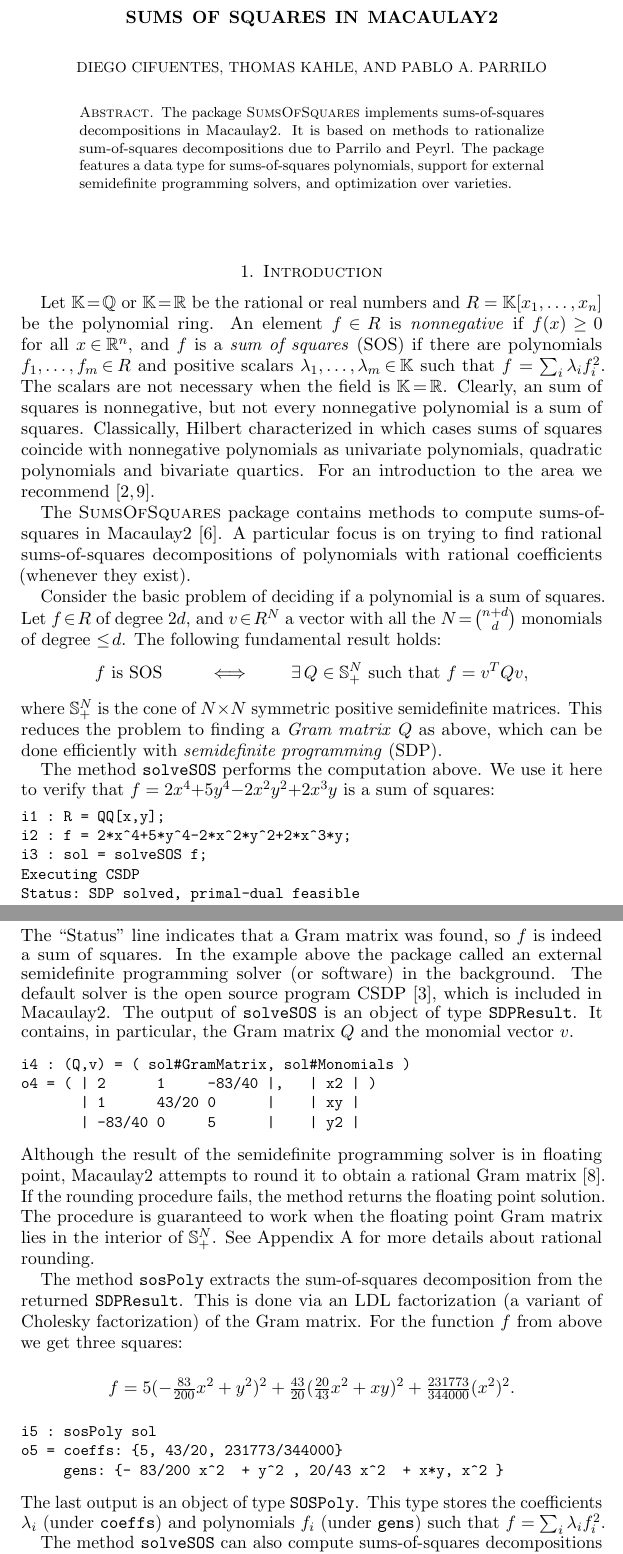
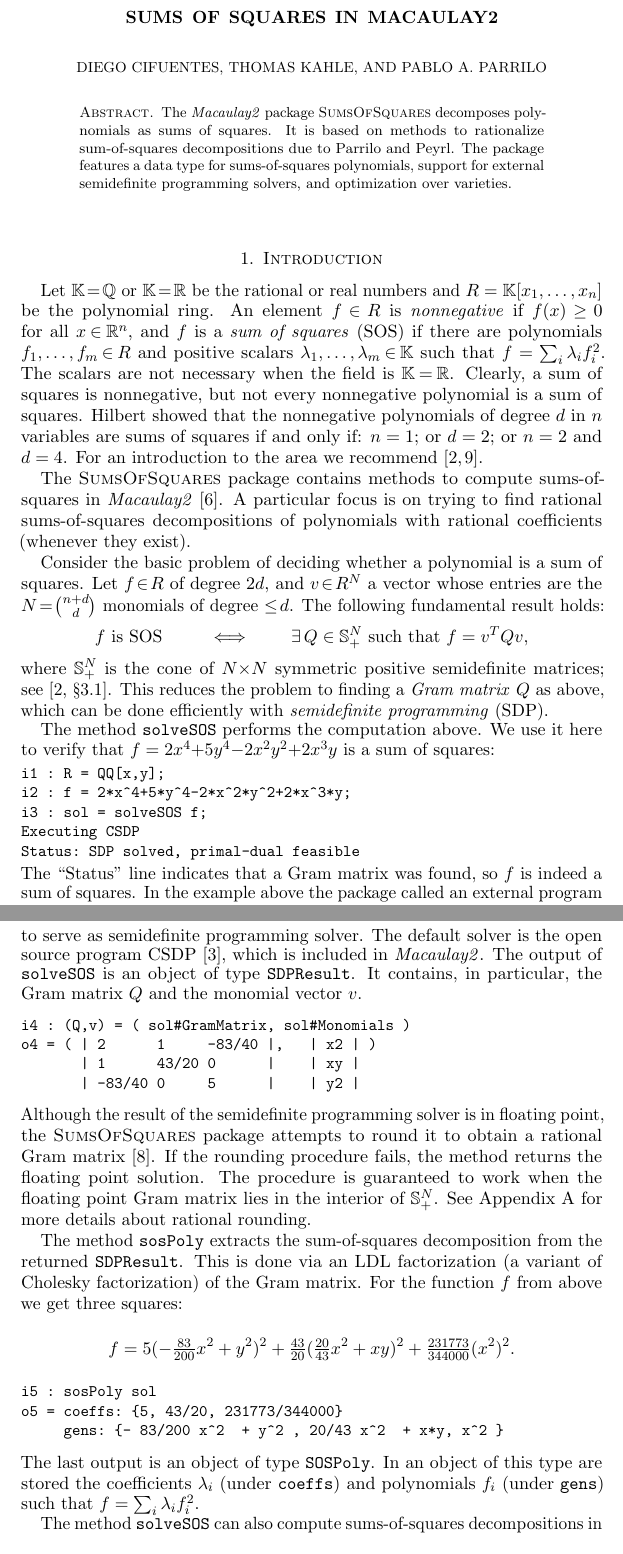
Before and after one commit to diegcif/SumsOfSquares.m2, a LaTeX paper (PDF/SOS.tex): two parts of pages 1 and 2 of 8, joined at a grey line, cut so that both start at the same text. Compiled offline with pdfLaTeX.

Commit message:
corrections in the PDF

```diff
--- a/PDF/SOS.tex
+++ b/PDF/SOS.tex
@@ -29,7 +29,7 @@
 \newtheorem*{note}{Note}
 \newtheorem{case}{Case}
 
-\newcommand{\Mac}{Macaulay2\xspace}
+\newcommand{\Mac}{\emph{Macaulay2}\xspace}
 \newcommand{\SOS}{\textsc{SumsOfSquares}\xspace}
 \newcommand{\SDP}{\textsc{SemidefiniteProgramming}\xspace}
 
@@ -56,8 +56,7 @@
 
 
 \begin{abstract}
-  The package \SOS implements sums-of-squares decompositions in
-  \Mac.
+  The \Mac package \SOS decomposes polynomials as sums of squares.
   It is based on methods to rationalize sum-of-squares decompositions due to Parrilo and Peyrl.
   The package features a data type for sums-of-squares polynomials, support for external semidefinite programming solvers, and optimization over varieties.
 \end{abstract}
@@ -71,23 +70,23 @@
 An element $f\!\in\! R$ is \emph{nonnegative} if $f(x) \!\ge\! 0$ for all $x \!\in\! \RR^{n}$,
 and $f$ is a \emph{sum of squares} (SOS) if there are polynomials $f_{1},\dots,f_{m} \!\in\! R$ and positive scalars $\lambda_{1},\dots,\lambda_{m} \!\in\! \kk$ such that $f=\sum_{i}\lambda_i f_{i}^{2}$.
 The scalars are not necessary when the field is $\kk\!=\!\RR$.
-Clearly, an sum of squares is nonnegative, but not every nonnegative polynomial is a sum of squares.
-Classically, Hilbert characterized in which cases sums of squares coincide with nonnegative polynomials as univariate polynomials, quadratic polynomials and bivariate quartics.
+Clearly, a sum of squares is nonnegative, but not every nonnegative polynomial is a sum of squares.
+Hilbert showed that the nonnegative polynomials of degree $d$ in $n$ variables are sums of squares if and only if: $n=1$; or $d=2$; or $n=2$ and $d=4$.
 For an introduction to the area we recommend~\cite{scheiderer2009positivity,blekherman2012semidefinite}.
 
 The \SOS package contains methods to compute sums-of-squares in \Mac~\cite{macaulay2}.
 A particular focus is on trying to find rational sums-of-squares decompositions of polynomials with rational coefficients (whenever they exist).
 
-Consider the basic problem of deciding if a polynomial is a sum of squares.
+Consider the basic problem of deciding whether a polynomial is a sum of squares.
 Let $f \!\in\! R$ of degree~$2d$,
-and $v \!\in\! R^N$ a vector with all the $N \!=\! \binom{n+d}{d}$ monomials of degree $\leq\!d$.
+and $v \!\in\! R^N$ a vector whose entries are the $N \!=\! \binom{n+d}{d}$ monomials of degree $\leq\!d$.
 The following fundamental result holds:
 \begin{align*}
   f \text{ is SOS }
   \qquad\iff\qquad
   \exists\, Q\in \mathbb{S}_+^N \text{ such that } f = v^T Q v,
 \end{align*}
-where $\mathbb{S}_+^N$ is the cone of $N{\times} N$ symmetric positive semidefinite matrices.
+where $\mathbb{S}_+^N$ is the cone of $N{\times} N$ symmetric positive semidefinite matrices; see~\cite[\S3.1]{blekherman2012semidefinite}.
 % This reduces the problem to finding a matrix $Q$ as above.
 This reduces the problem to finding a \emph{Gram matrix} $Q$ as above, which can be done efficiently with \emph{semidefinite programming} (SDP).
 
@@ -104,7 +103,7 @@
 }
 \noindent
 The ``Status'' line indicates that a Gram matrix was found, so $f$ is indeed a sum of squares.
-In the example above the package called an external semidefinite programming solver (or software) in the background.
+In the example above the package called an external program to serve as semidefinite programming solver.
 The default solver is the open source program CSDP~\cite{borchers1999csdp}, which is included in \Mac.
 % In the example above the package called the semidefinite programming solver CSDP~\cite{borchers1999csdp} in the background.
 % This solver comes with \Mac and is the default.
@@ -119,7 +118,7 @@
 \end{verbatim}
 }
 \noindent
-Although the result of the semidefinite programming solver is in floating point, Macaulay2 attempts to round it to obtain a rational Gram matrix~\cite{peyrl2008computing}.
+Although the result of the semidefinite programming solver is in floating point, the \SOS package attempts to round it to obtain a rational Gram matrix~\cite{peyrl2008computing}.
 If the rounding procedure fails, the method returns the floating point solution.
 The procedure is guaranteed to work when the floating point Gram matrix lies in the interior of~$\mathbb{S}_+^N$.
 See Appendix~\ref{sec:rounding} for more details about rational rounding.
@@ -140,7 +139,7 @@
 }
 \noindent
 The last output is an object of type \verb|SOSPoly|.
-This type stores the coefficients $\lambda_{i}$ (under \verb|coeffs|) and polynomials $f_{i}$ (under \verb|gens|) such that $f = \sum_{i}\lambda_{i}f_{i}^{2}$.
+In an object of this type are stored the coefficients $\lambda_{i}$ (under \verb|coeffs|) and polynomials $f_{i}$ (under \verb|gens|) such that $f = \sum_{i}\lambda_{i}f_{i}^{2}$.
 
 The method \verb|solveSOS| can also compute sums-of-squares decompositions in quotient rings.
 This can be useful to prove nonnegativity of a polynomial on a variety.
```
Also changed, not shown: PDF/SOS.tex (7 more changed lines).
